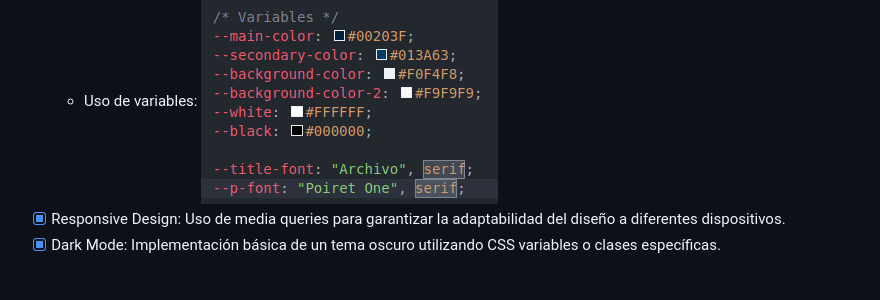
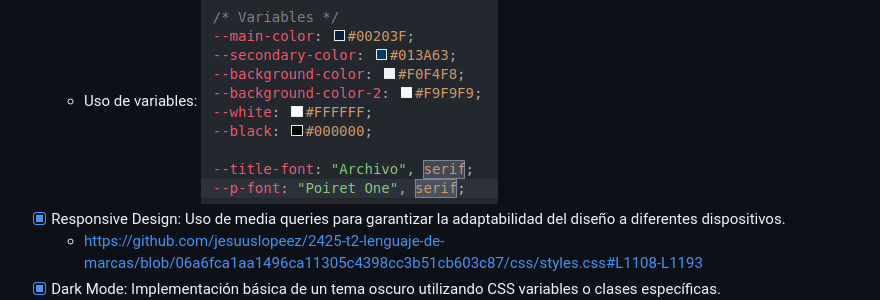
Before and after one commit to jesuuslopeez/2425-t2-lenguaje-de-marcas, a Markdown page: README.md, the part around the change. Drawn GitHub-style; blank space fills up the shorter version.

Commit message:
README.md v9

```diff
--- a/README.md
+++ b/README.md
@@ -238,6 +238,7 @@ https://github.com/jesuuslopeez/2425-t2-lenguaje-de-marcas/blob/e9461807284aa586
     - Uso de variables:
     ![Variables de colores y tipografías](assets/variables.png)
 - [x] Responsive Design: Uso de media queries para garantizar la adaptabilidad del diseño a diferentes dispositivos.
+    - https://github.com/jesuuslopeez/2425-t2-lenguaje-de-marcas/blob/06a6fca1aa1496ca11305c4398cc3b51cb603c87/css/styles.css#L1108-L1193
 - [x] Dark Mode: Implementación básica de un tema oscuro utilizando CSS variables o clases específicas.
     - Preparado a través de variables para un cambio futuro con JS.
     ![Variables de colores y tipografías](assets/variables.png)
```
